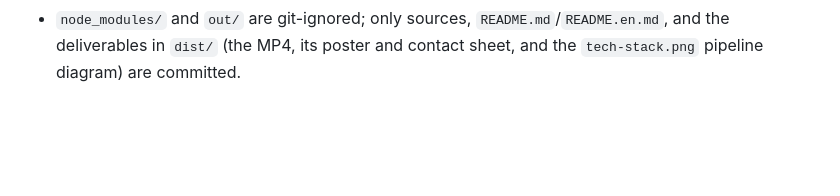
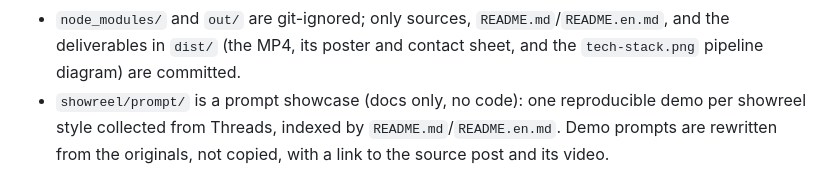
Before and after one commit to jeonck/learn, a Markdown page: CLAUDE.md, the part around the change. Drawn GitHub-style; blank space fills up the shorter version.

Commit message:
Note the prompt showcase in CLAUDE.md
Co-Authored-By: Claude Opus 5.5 <noreply@anthropic.com>

```diff
--- a/CLAUDE.md
+++ b/CLAUDE.md
@@ -63,3 +63,6 @@ via spectrogram/RMS inspection.
   hundred pixels. Compare renders with a tolerance, not a hash.
 - `node_modules/` and `out/` are git-ignored; only sources, `README.md`/`README.en.md`, and the deliverables in `dist/` (the MP4, its
   poster and contact sheet, and the `tech-stack.png` pipeline diagram) are committed.
+- `showreel/prompt/` is a prompt showcase (docs only, no code): one reproducible demo per showreel style
+  collected from Threads, indexed by `README.md`/`README.en.md`. Demo prompts are rewritten from the originals,
+  not copied, with a link to the source post and its video.
```
